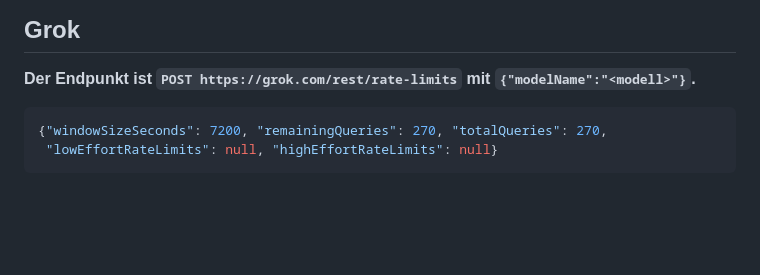
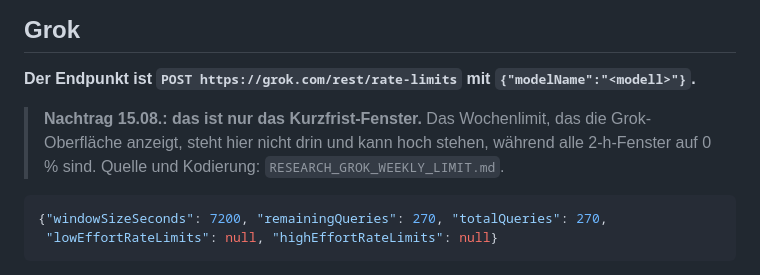
Before and after one commit to getzenai/whatsmyusage, a Markdown page: docs/RESEARCH_CHATGPT_GROK_ENDPOINTS.md, the part around the change. GitHub-like rendering; blank space fills up the shorter version.

````diff
--- a/docs/RESEARCH_CHATGPT_GROK_ENDPOINTS.md
+++ b/docs/RESEARCH_CHATGPT_GROK_ENDPOINTS.md
@@ -74,6 +74,10 @@ Ergänzende Endpunkte, für v1 nicht nötig:
 
 **Der Endpunkt ist `POST https://grok.com/rest/rate-limits` mit `{"modelName":"<modell>"}`.**
 
+> **Nachtrag 15.08.: das ist nur das Kurzfrist-Fenster.** Das Wochenlimit, das die Grok-Oberfläche
+> anzeigt, steht hier nicht drin und kann hoch stehen, während alle 2-h-Fenster auf 0 % sind.
+> Quelle und Kodierung: `RESEARCH_GROK_WEEKLY_LIMIT.md`.
+
 ```json
 {"windowSizeSeconds": 7200, "remainingQueries": 270, "totalQueries": 270,
  "lowEffortRateLimits": null, "highEffortRateLimits": null}
````
Also changed, not shown: docs/RESEARCH_GROK_WEEKLY_LIMIT.md (added, +72 -0 lines).
